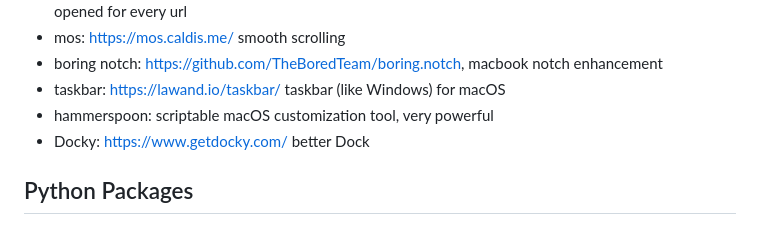
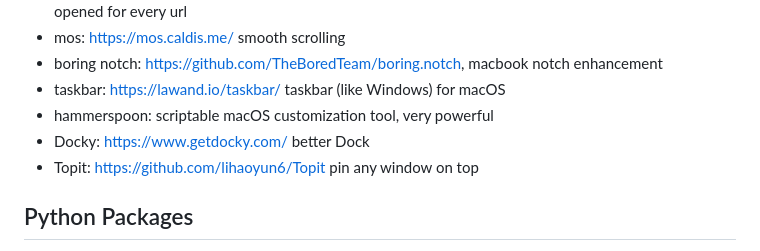
Before and after one commit to yhcharles/yhcharles.github.io, a Markdown page: interestingthings.md, the part around the change. GitHub-like rendering.

Commit message:
vault backup: 2026-10-06 14:55:22
Affected files:
interestingthings.md

```diff
--- a/interestingthings.md
+++ b/interestingthings.md
@@ -16,6 +16,7 @@
 * taskbar: https://lawand.io/taskbar/ taskbar (like Windows) for macOS
 * hammerspoon: scriptable macOS customization tool, very powerful
 * Docky: https://www.getdocky.com/ better Dock
+* Topit: https://github.com/lihaoyun6/Topit pin any window on top
 ## Python Packages
 - [PyXA](https://skaplanofficial.github.io/PyXA/index.html): Python for Automation is a wrapper around Apple’s Scripting Bridge framework that enables AppleScript- and JXA-like control over macOS applications from within Python.
 * menuscript: [https://github.com/mubranch/menuscript](https://github.com/mubranch/menuscript), run any Python script from the menubar
```
